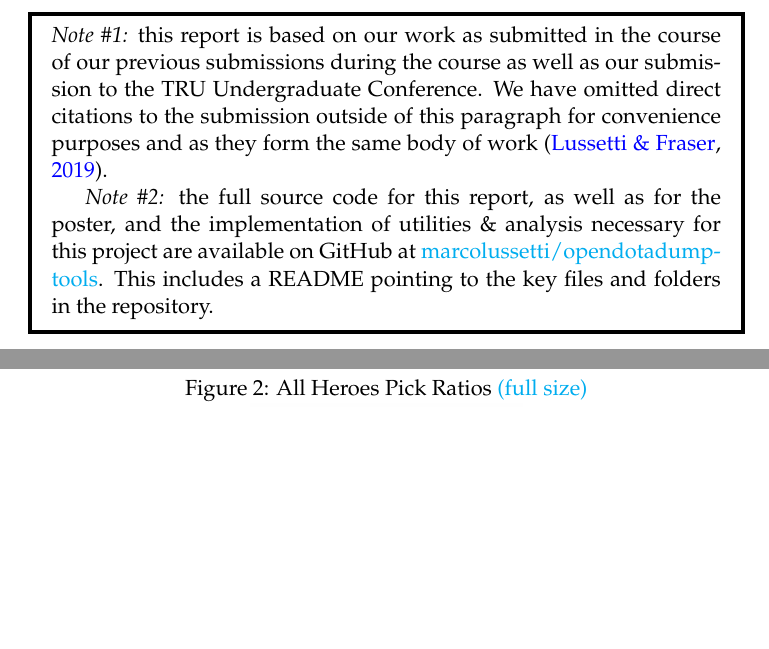
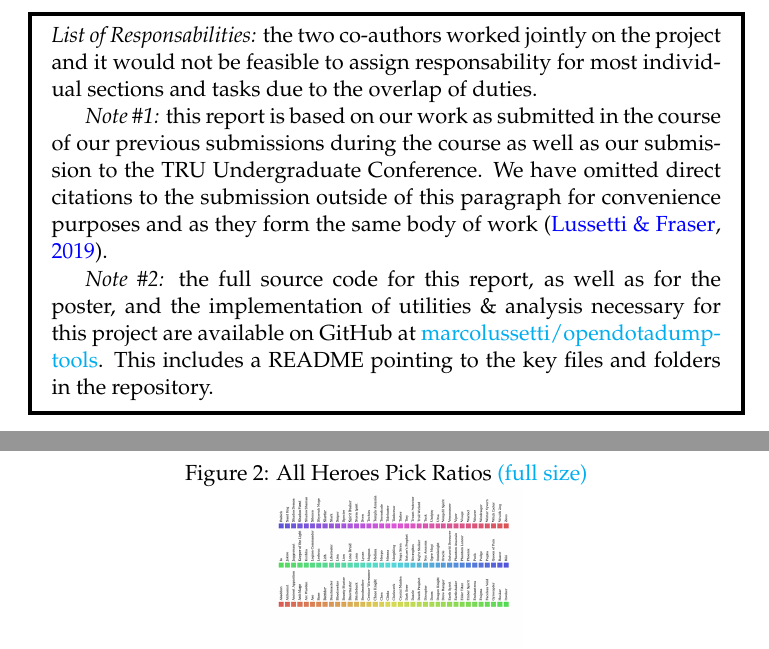
Before and after one commit to marcolussetti/opendotadump-tools, a LaTeX document (report/main.tex): two parts of pages 2 and 9 of 47, joined at a grey line, cut at the place of the change, the shorter picture padded with empty space. Compiled offline with pdfLaTeX.

Commit message:
report: add list of responsability note

```diff
--- a/report/main.tex
+++ b/report/main.tex
@@ -144,6 +144,9 @@
 \addtocounter{page}{1} % Start counting at title page
 
 \begin{mdframed}[linewidth=2pt]
+
+	\emph{List of Responsabilities:} the two co-authors worked jointly on the project and it would not be feasible to assign responsability for most individual sections and tasks due to the overlap of duties.
+
 	\emph{Note \#1:} this report is based on our work as submitted in the course of our previous submissions during the course as well as our submission to the TRU Undergraduate Conference. We have omitted direct citations to the submission outside of this paragraph for convenience purposes and as they form the same body of work \cite{lussettiBigDataReduction2019}.
 
 	\emph{Note \#2:} the full source code for this report, as well as for the poster, and the implementation of utilities \& analysis necessary for this project are available on GitHub at \href{https://github.com/marcolussetti/opendotadump-tools}{marcolussetti/opendotadump-tools}. This includes a README pointing to the key files and folders in the repository.
```
Also changed, not shown: 1 other file.
